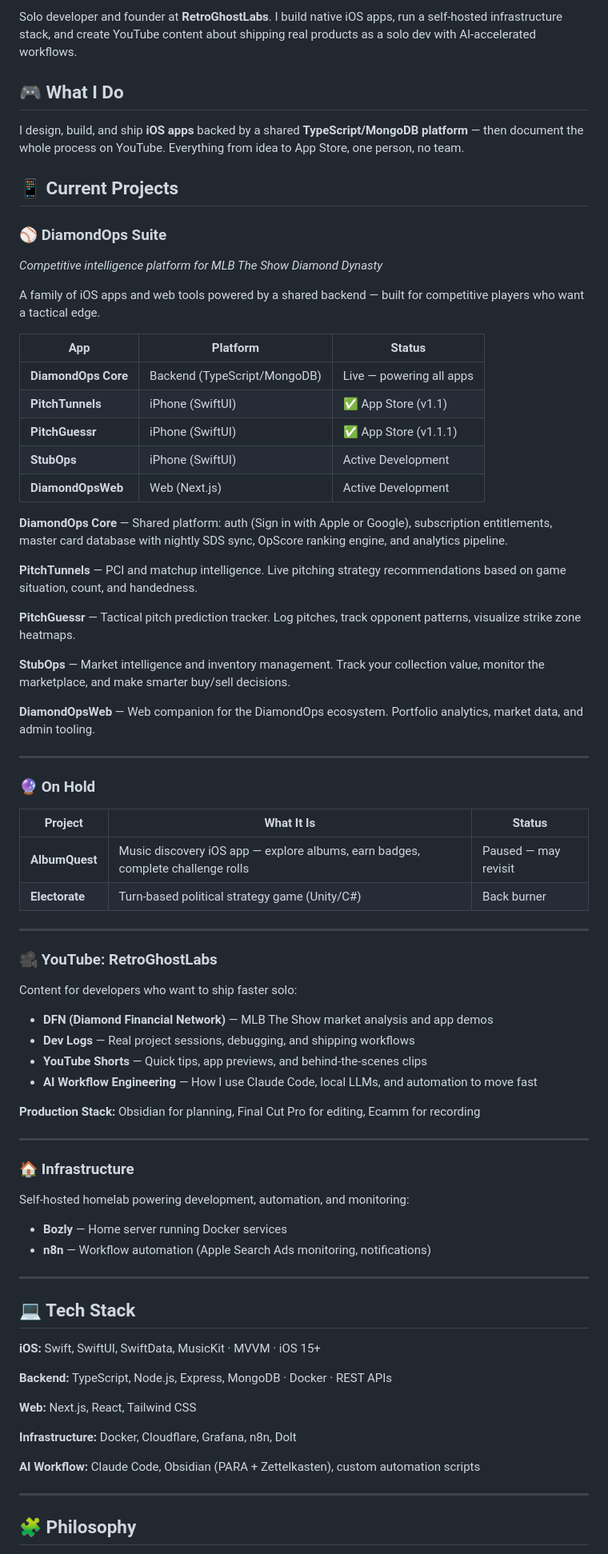
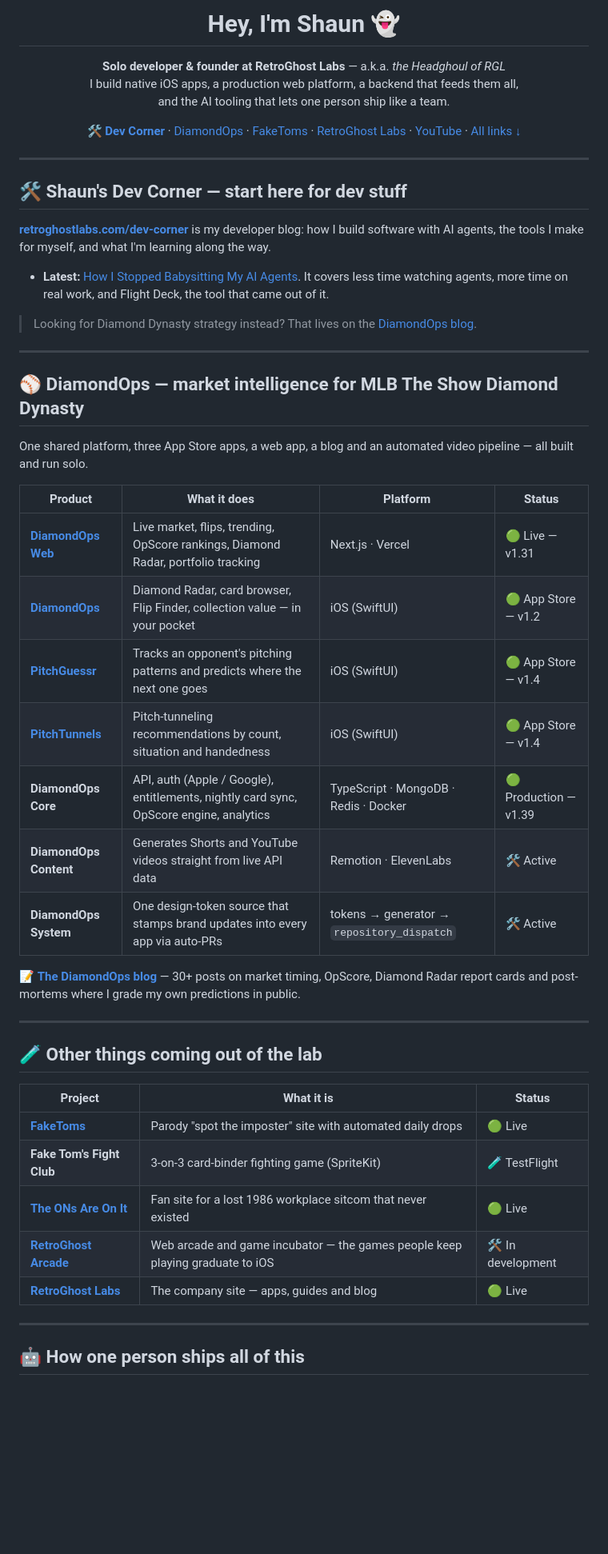
Before and after one commit to RetroGhostLabs/RetroGhostLabs, a Markdown page: README.md, the part around one of its changes. Shown at 80% size. GitHub-like rendering; blank space fills up the shorter version.

```diff
--- a/README.md
+++ b/README.md
@@ -2,78 +4,62 @@
 
-Solo developer and founder at **RetroGhostLabs**. I build native iOS apps, run a self-hosted infrastructure stack, and create YouTube content about shipping real products as a solo dev with AI-accelerated workflows.
+<h1 align="center">Hey, I'm Shaun 👻</h1>
 
-## 🎮 What I Do
+<p align="center">
+  <b>Solo developer &amp; founder at RetroGhost Labs</b> — a.k.a. <i>the Headghoul of RGL</i><br/>
+  I build native iOS apps, a production web platform, a backend that feeds them all,<br/>
+  and the AI tooling that lets one person ship like a team.
+</p>
 
-I design, build, and ship **iOS apps** backed by a shared **TypeScript/MongoDB platform** — then document the whole process on YouTube. Everything from idea to App Store, one person, no team.
-
-## 📱 Current Projects
-
-### ⚾ DiamondOps Suite
-*Competitive intelligence platform for MLB The Show Diamond Dynasty*
-
-A family of iOS apps and web tools powered by a shared backend — built for competitive players who want a tactical edge.
-
-| App | Platform | Status |
-|-----|----------|--------|
-| **DiamondOps Core** | Backend (TypeScript/MongoDB) | Live — powering all apps |
-| **PitchTunnels** | iPhone (SwiftUI) | ✅ App Store (v1.1) |
-| **PitchGuessr** | iPhone (SwiftUI) | ✅ App Store (v1.1.1) |
-| **StubOps** | iPhone (SwiftUI) | Active Development |
-| **DiamondOpsWeb** | Web (Next.js) | Active Development |
-
-**DiamondOps Core** — Shared platform: auth (Sign in with Apple or Google), subscription entitlements, master card database with nightly SDS sync, OpScore ranking engine, and analytics pipeline.
-
-**PitchTunnels** — PCI and matchup intelligence. Live pitching strategy recommendations based on game situation, count, and handedness.
-
-**PitchGuessr** — Tactical pitch prediction tracker. Log pitches, track opponent patterns, visualize strike zone heatmaps.
-
-**StubOps** — Market intelligence and inventory management. Track your collection value, monitor the marketplace, and make smarter buy/sell decisions.
-
-**DiamondOpsWeb** — Web companion for the DiamondOps ecosystem. Portfolio analytics, market data, and admin tooling.
+<p align="center">
+  <a href="https://retroghostlabs.com/dev-corner/"><b>🛠️ Dev Corner</b></a> ·
+  <a href="https://diamondops.gg">DiamondOps</a> ·
+  <a href="https://faketoms.com">FakeToms</a> ·
+  <a href="https://retroghostlabs.com">RetroGhost Labs</a> ·
+  <a href="https://www.youtube.com/@RetroGhostLabs">YouTube</a> ·
+  <a href="#-connect">All links ↓</a>
+</p>
 
 ---
 
-### 🔮 On Hold
+## 🛠️ Shaun's Dev Corner — start here for dev stuff
 
-| Project | What It Is | Status |
-|---------|-----------|--------|
-| **AlbumQuest** | Music discovery iOS app — explore albums, earn badges, complete challenge rolls | Paused — may revisit |
-| **Electorate** | Turn-based political strategy game (Unity/C#) | Back burner |
+**[retroghostlabs.com/dev-corner](https://retroghostlabs.com/dev-corner/)** is my developer blog: how I build software with AI agents, the tools I make for myself, and what I'm learning along the way.
+
+- **Latest:** [How I Stopped Babysitting My AI Agents](https://retroghostlabs.com/dev-corner/flight-deck/). It covers less time watching agents, more time on real work, and Flight Deck, the tool that came out of it.
+
+> Looking for Diamond Dynasty strategy instead? That lives on the [DiamondOps blog](https://diamondops.gg/blog).
 
 ---
 
-### 🎥 YouTube: RetroGhostLabs
+## ⚾ DiamondOps — market intelligence for MLB The Show Diamond Dynasty
 
-Content for developers who want to ship faster solo:
-- **DFN (Diamond Financial Network)** — MLB The Show market analysis and app demos
-- **Dev Logs** — Real project sessions, debugging, and shipping workflows
-- **YouTube Shorts** — Quick tips, app previews, and behind-the-scenes clips
-- **AI Workflow Engineering** — How I use Claude Code, local LLMs, and automation to move fast
+One shared platform, three App Store apps, a web app, a blog and an automated video pipeline — all built and run solo.
 
-**Production Stack:** Obsidian for planning, Final Cut Pro for editing, Ecamm for recording
+| Product | What it does | Platform | Status |
+|---|---|---|---|
+| **[DiamondOps Web](https://diamondops.gg)** | Live market, flips, trending, OpScore rankings, Diamond Radar, portfolio tracking | Next.js · Vercel | 🟢 Live — v1.31 |
+| **[DiamondOps](https://apps.apple.com/us/app/diamondops/id6759801146)** | Diamond Radar, card browser, Flip Finder, collection value — in your pocket | iOS (SwiftUI) | 🟢 App Store — v1.2 |
+| **[PitchGuessr](https://apps.apple.com/us/app/pitchguessr/id6758683308)** | Tracks an opponent's pitching patterns and predicts where the next one goes | iOS (SwiftUI) | 🟢 App Store — v1.4 |
+| **[PitchTunnels](https://apps.apple.com/us/app/pitchtunnels/id6759800610)** | Pitch-tunneling recommendations by count, situation and handedness | iOS (SwiftUI) | 🟢 App Store — v1.4 |
+| **DiamondOps Core** | API, auth (Apple / Google), entitlements, nightly card sync, OpScore engine, analytics | TypeScript · MongoDB · Redis · Docker | 🟢 Production — v1.39 |
+| **DiamondOps Content** | Generates Shorts and YouTube videos straight from live API data | Remotion · ElevenLabs | 🛠️ Active |
+| **DiamondOps System** | One design-token source that stamps brand updates into every app via auto-PRs | tokens → generator → `repository_dispatch` | 🛠️ Active |
+
+📝 **[The DiamondOps blog](https://diamondops.gg/blog)** — 30+ posts on market timing, OpScore, Diamond Radar report cards and post-mortems where I grade my own predictions in public.
 
 ---
 
-### 🏠 Infrastructure
+## 🧪 Other things coming out of the lab
 
-Self-hosted homelab powering development, automation, and monitoring:
-- **Bozly** — Home server running Docker services
-- **n8n** — Workflow automation (Apple Search Ads monitoring, notifications)
----
-
-## 💻 Tech Stack
-
-**iOS:** Swift, SwiftUI, SwiftData, MusicKit · MVVM · iOS 15+
-
-**Backend:** TypeScript, Node.js, Express, MongoDB · Docker · REST APIs
-
-**Web:** Next.js, React, Tailwind CSS
-
-**Infrastructure:** Docker, Cloudflare, Grafana, n8n, Dolt
-
-**AI Workflow:** Claude Code, Obsidian (PARA + Zettelkasten), custom automation scripts
+| Project | What it is | Status |
+|---|---|---|
+| **[FakeToms](https://faketoms.com)** | Parody "spot the imposter" site with automated daily drops | 🟢 Live |
+| **Fake Tom's Fight Club** | 3-on-3 card-binder fighting game (SpriteKit) | 🧪 TestFlight |
+| **[The ONs Are On It](https://theons.tv)** | Fan site for a lost 1986 workplace sitcom that never existed | 🟢 Live |
+| **[RetroGhost Arcade](https://retroghostarcade.com)** | Web arcade and game incubator — the games people keep playing graduate to iOS | 🛠️ In development |
+| **[RetroGhost Labs](https://retroghostlabs.com)** | The company site — apps, guides and blog | 🟢 Live |
 
 ---
 
-## 🧩 Philosophy
+## 🤖 How one person ships all of this
 
```
Also changed, not shown: other parts of README.md (+81 -12 lines), assets/shaun-scheming.jpg (added).
